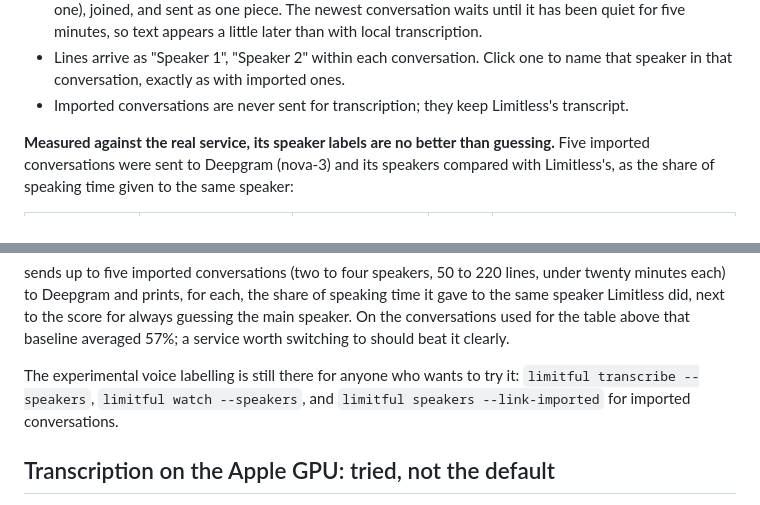
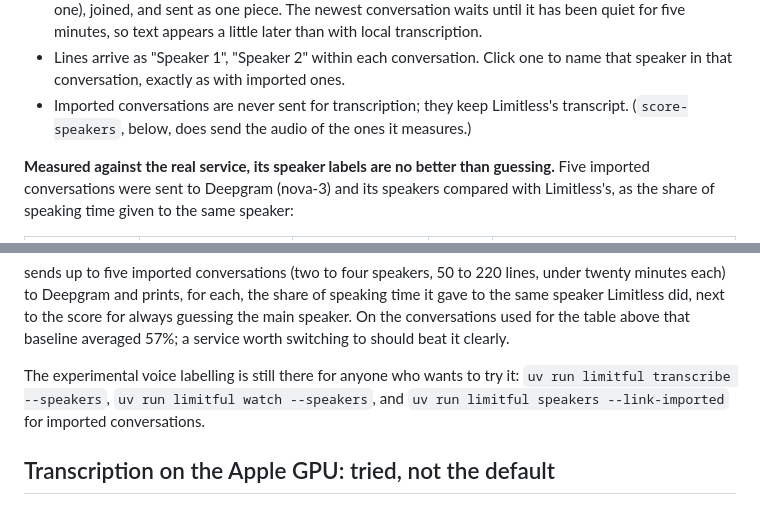
Before and after one commit to andreibondarev/limitful, a Markdown page: docs/experiments.md, 2 parts joined by grey strips. Drawn GitHub-style.

```diff
--- a/docs/experiments.md
+++ b/docs/experiments.md
@@ -90,7 +90,8 @@ Whisper for new recordings from the pendant:
 - Lines arrive as "Speaker 1", "Speaker 2" within each conversation. Click one
   to name that speaker in that conversation, exactly as with imported ones.
 - Imported conversations are never sent for transcription; they keep
-  Limitless's transcript.
+  Limitless's transcript. (`score-speakers`, below, does send the audio of the
+  ones it measures.)
 
 **Measured against the real service, its speaker labels are no better than
 guessing.** Five imported conversations were sent to Deepgram (nova-3) and
@@ -131,8 +132,8 @@ the main speaker. On the conversations used for the table above that baseline
 averaged 57%; a service worth switching to should beat it clearly.
 
 The experimental voice labelling is still there for anyone who wants to try
-it: `limitful transcribe --speakers`, `limitful watch --speakers`, and
-`limitful speakers --link-imported` for imported conversations.
+it: `uv run limitful transcribe --speakers`, `uv run limitful watch --speakers`,
+and `uv run limitful speakers --link-imported` for imported conversations.
 
 ## Transcription on the Apple GPU: tried, not the default
 
```
Also changed, not shown: README.md (+5 -2 lines), docs/guide.md (+3 -4 lines), assets/promo/poster.jpg, 9 other files.
